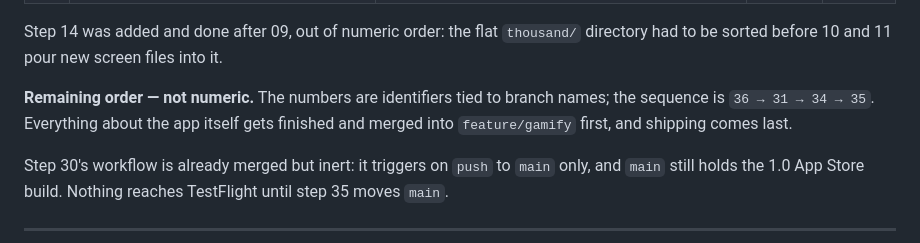
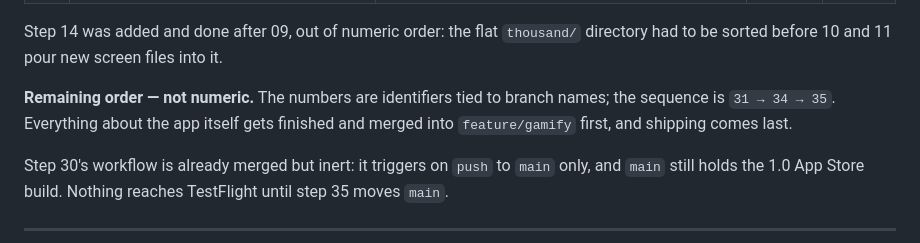
Before and after one commit to mfsaglam/wordlern, a Markdown page: docs/PLAN.md, the part around the change. Rendered like a GitHub page.

Commit message:
plan: step 36 merged, remaining sequence is 31 -> 34 -> 35
Co-Authored-By: Claude <noreply@anthropic.com>

```diff
--- a/docs/PLAN.md
+++ b/docs/PLAN.md
@@ -49,7 +49,7 @@ Step 14 was added and done after 09, out of numeric order: the flat `thousand/`
 sorted before 10 and 11 pour new screen files into it.
 
 **Remaining order — not numeric.** The numbers are identifiers tied to branch names; the sequence
-is `36 → 31 → 34 → 35`. Everything about the app itself gets finished and merged into
+is `31 → 34 → 35`. Everything about the app itself gets finished and merged into
 `feature/gamify` first, and shipping comes last.
 
 Step 30's workflow is already merged but inert: it triggers on `push` to `main` only, and `main`
```
